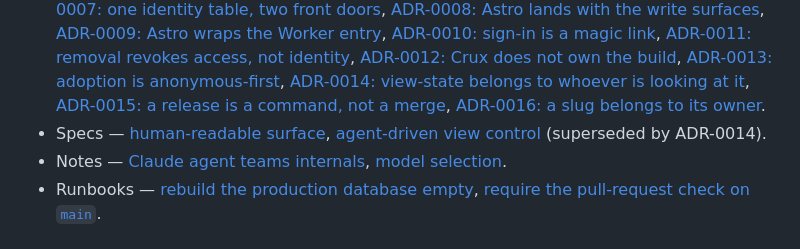
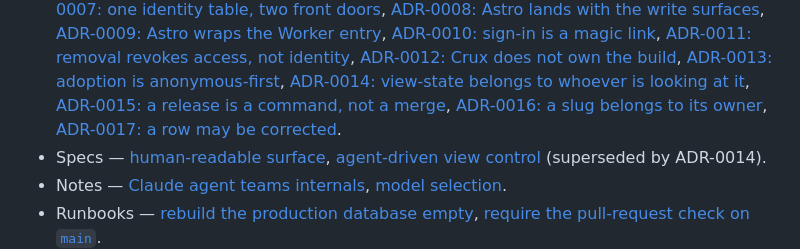
Before and after one commit to Zabaca/crux, a Markdown page: README.md, the part around the change. Drawn GitHub-style.

```diff
--- a/README.md
+++ b/README.md
@@ -388,7 +388,8 @@ naming the broken links and orphans.
   [ADR-0013: adoption is anonymous-first](docs/adr/0013-anonymous-first-adoption.md),
   [ADR-0014: view-state belongs to whoever is looking at it](docs/adr/0014-view-state-is-the-humans.md),
   [ADR-0015: a release is a command, not a merge](docs/adr/0015-a-release-is-a-command-not-a-merge.md),
-  [ADR-0016: a slug belongs to its owner](docs/adr/0016-a-slug-belongs-to-its-owner.md).
+  [ADR-0016: a slug belongs to its owner](docs/adr/0016-a-slug-belongs-to-its-owner.md),
+  [ADR-0017: a row may be corrected](docs/adr/0017-a-row-may-be-corrected.md).
 - Specs — [human-readable surface](docs/human-readable-surface-spec.md),
   [agent-driven view control](docs/agent-driven-view-control-spec.md) (superseded by ADR-0014).
 - Notes — [Claude agent teams internals](docs/claude-agent-teams.md),
```
Also changed, not shown: CONTEXT.md (+4 -1 lines), docs/adr/0017-a-row-may-be-corrected.md (added, +125 -0 lines).
